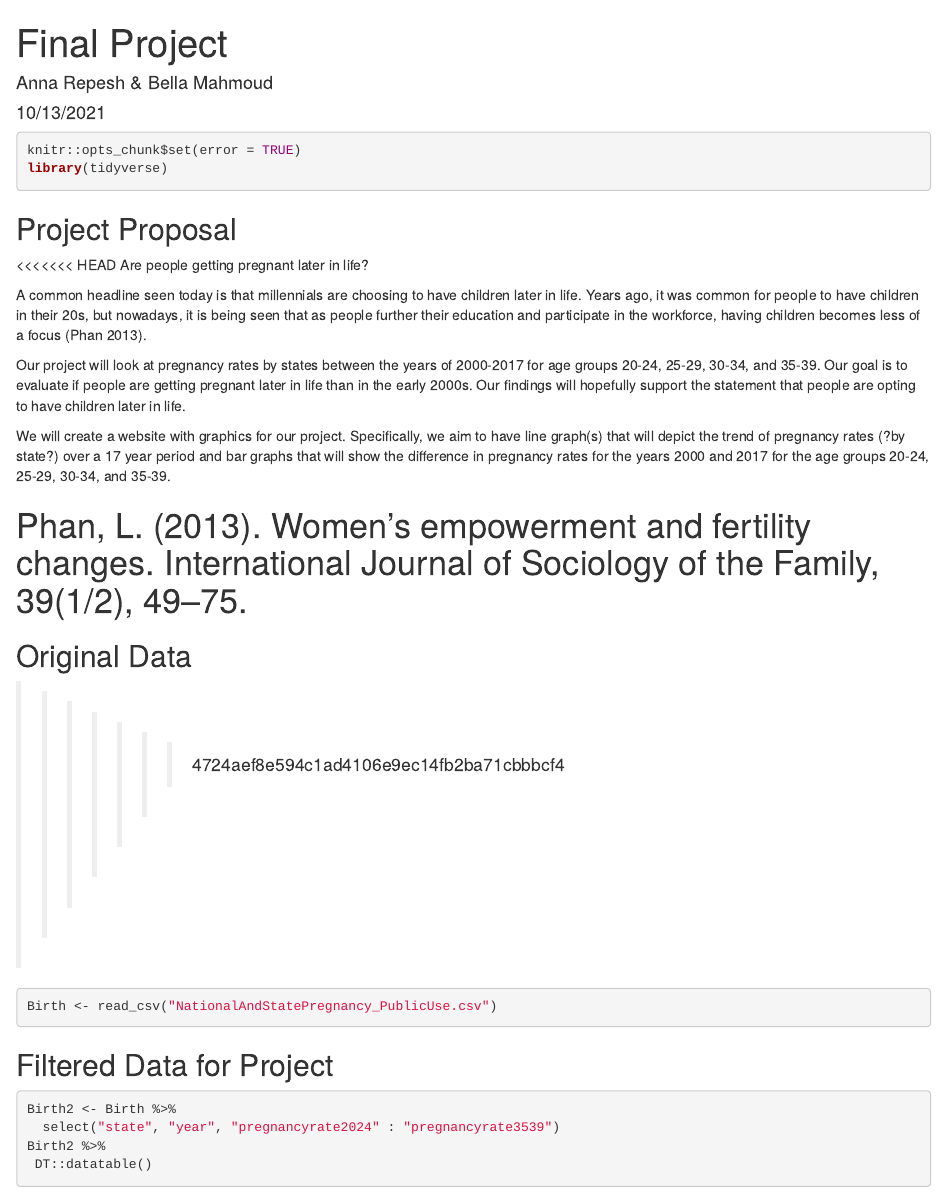
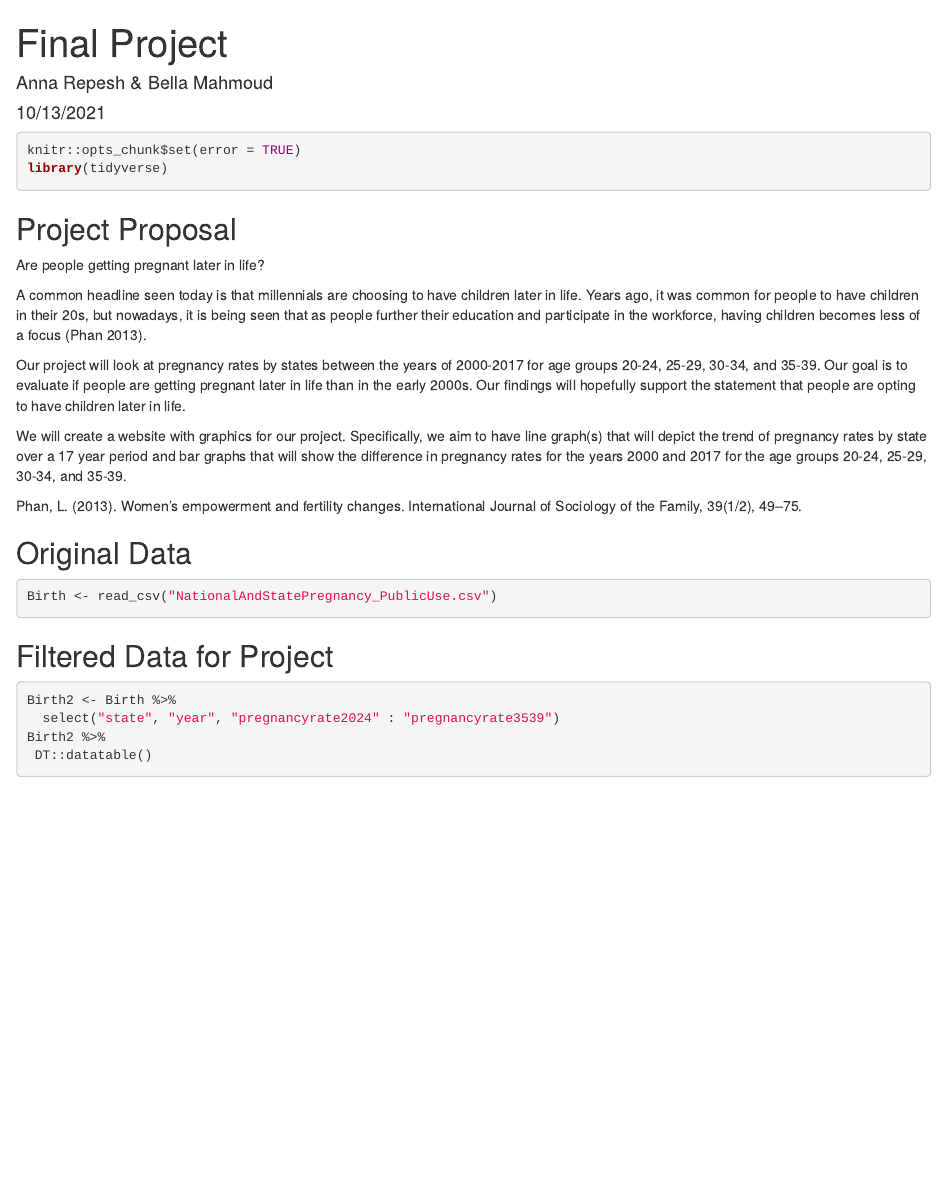
Before and after one commit to arepesh/Final-Project, an R Markdown document (Final Project.Rmd): the page in a window 1100 px wide, from its top. Rendered offline with R 4.5, knitr and Pandoc, with nearby package versions.

Commit message:
Double checked everything and fixed formating errors.

````diff
--- a/Final Project.Rmd
+++ b/Final Project.Rmd
@@ -12,22 +12,20 @@ library(tidyverse)
 
 ## Project Proposal
 
-<<<<<<< HEAD
 Are people getting pregnant later in life?
 
 A common headline seen today is that millennials are choosing to have children later in life. Years ago, it was common for people to have children in their 20s, but nowadays, it is being seen that as people further their education and participate in the workforce, having children becomes less of a focus (Phan 2013).
 
 Our project will look at pregnancy rates by states between the years of 2000-2017 for age groups 20-24, 25-29, 30-34, and 35-39. Our goal is to evaluate if people are getting pregnant later in life than in the early 2000s. Our findings will hopefully support the statement that people are opting to have children later in life.
 
-We will create a website with graphics for our project. Specifically, we aim to have line graph(s) that will depict the trend of pregnancy rates (?by state?) over a 17 year period and bar graphs that will show the difference in pregnancy rates for the years 2000 and 2017 for the age groups 20-24, 25-29, 30-34, and 35-39.
+We will create a website with graphics for our project. Specifically, we aim to have line graph(s) that will depict the trend of pregnancy rates by state over a 17 year period and bar graphs that will show the difference in pregnancy rates for the years 2000 and 2017 for the age groups 20-24, 25-29, 30-34, and 35-39.
 
 Phan, L. (2013). Women’s empowerment and fertility changes. International Journal of Sociology of the Family, 39(1/2), 49–75.
-=======
+
 ## Original Data
->>>>>>> 4724aef8e594c1ad4106e9ec14fb2ba71cbbbcf4
+
 ```{r load_data, message=FALSE}
 Birth <- read_csv("NationalAndStatePregnancy_PublicUse.csv")
-
 ```
 
 ## Filtered Data for Project
````
Also changed, not shown: Final-Project.html.
